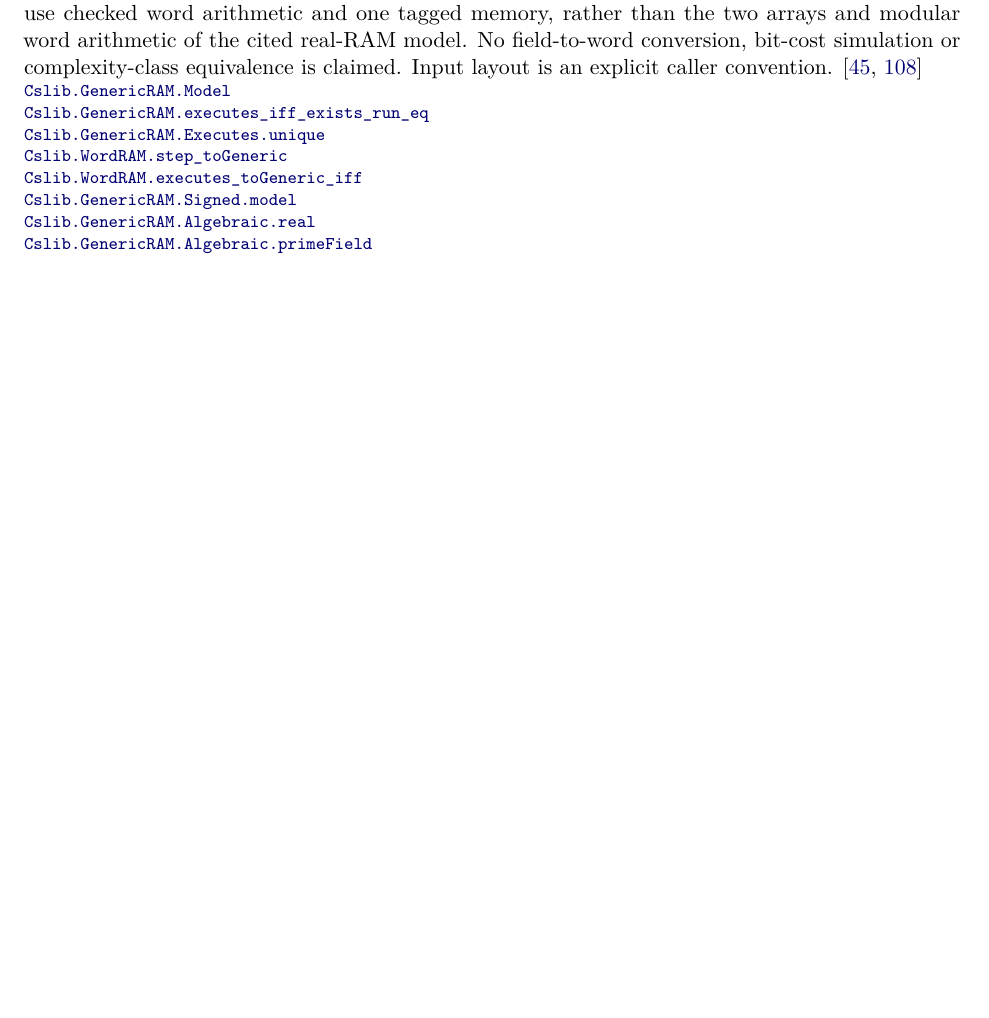
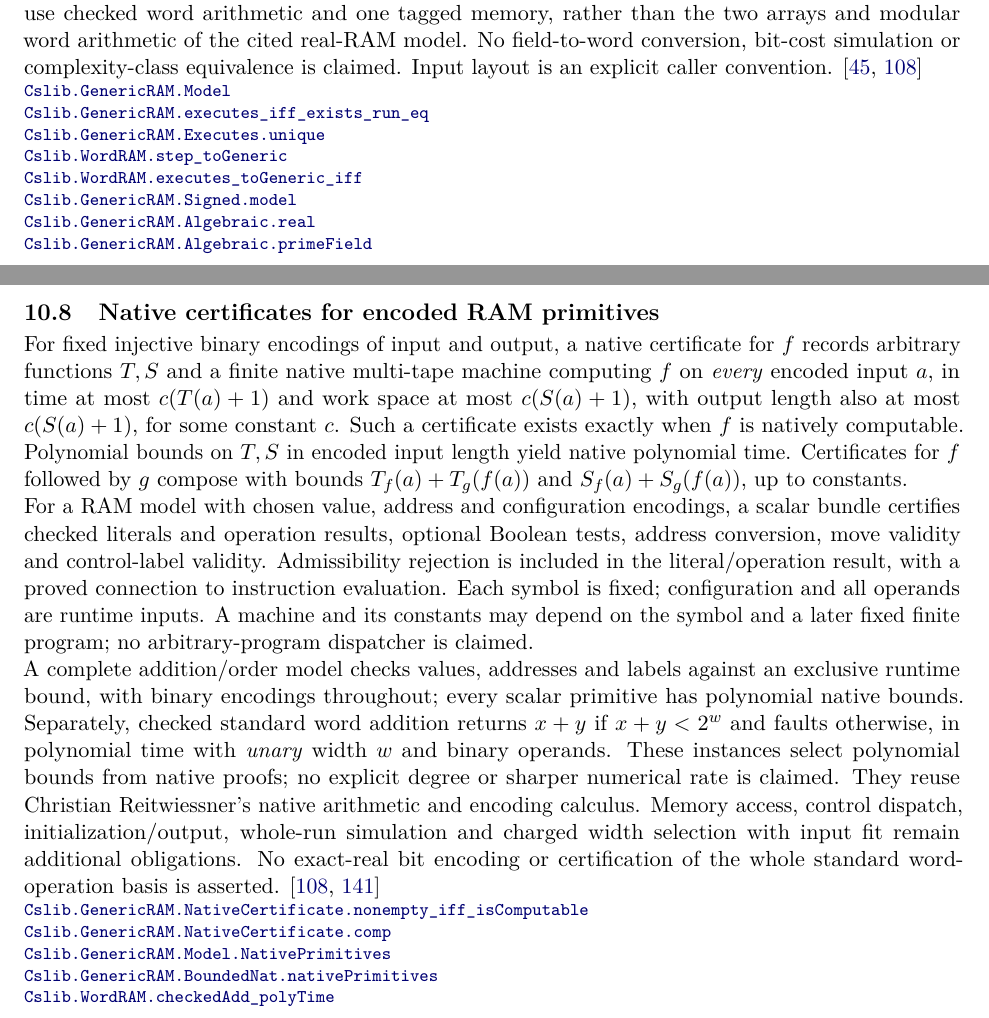
Before and after one commit to SamuelSchlesinger/complexitylib2, a LaTeX document (paper/main.tex, which reads paper/sections/query.tex): part of page 81 of 114 before the commit and two parts of pages 81 and 82 of 115 after it, the two joined at a grey line, cut so that both start at the same text, the shorter picture padded with empty space. Compiled offline with pdfLaTeX.

Commit message:
doc(ram): index native primitive certificates and remaining transport obligations
Document arbitrary native time/space certificates, computability and polynomial bridges, the checked bounded-natural model and unary-width checked WordRAM addition. Pin all five theorem-index links to reviewed source 0e4ef81e8eb56c42a280f1223dd4d28ddf4486e0. Keep sparse memory, dispatch, full simulation and charged width selection/input fit explicit follow-ups.

AI assistance: OpenAI Codex authored this documentation. Independent nonauthor controller_review approved exact source, index quantifiers/encoding/resource scope, all five pinned declaration targets and local rendered page 82 of the 115-page PDF without findings. All six strict project gates passed on unchanged source tree 3827454eb423947f1630588e5a8c1200ce3d61bc. CI artifact inspection and coordinator integration approval remain separate gates.

Refs #296.

```diff
--- a/paper/sections/query.tex
+++ b/paper/sections/query.tex
@@ -170,6 +170,39 @@ complexity-class equivalence is claimed. Input layout is an explicit caller conv
 \declat{8fc64c86ce21bb6876b08b50f4f14e21799be217}{Complexity/Computability/GenericRAM/Signed.lean}{91}{Cslib.GenericRAM.Signed.model}
 \declat{8fc64c86ce21bb6876b08b50f4f14e21799be217}{Complexity/Computability/GenericRAM/Algebraic.lean}{190}{Cslib.GenericRAM.Algebraic.real}
 \declat{8fc64c86ce21bb6876b08b50f4f14e21799be217}{Complexity/Computability/GenericRAM/Algebraic.lean}{194}{Cslib.GenericRAM.Algebraic.primeField}
+\end{result}
+
+\begin{result}
+\subsection{Native certificates for encoded RAM primitives}
+For fixed injective binary encodings of input and output, a native certificate for $f$
+records arbitrary functions $T,S$ and a finite native multi-tape machine computing $f$ on
+\emph{every} encoded input $a$, in time at most $c(T(a)+1)$ and work space at most
+$c(S(a)+1)$, with output length also at most $c(S(a)+1)$, for some constant $c$.
+Such a certificate exists exactly when $f$ is natively computable. Polynomial bounds on
+$T,S$ in encoded input length yield native polynomial time. Certificates for $f$ followed
+by $g$ compose with bounds $T_f(a)+T_g(f(a))$ and $S_f(a)+S_g(f(a))$, up to constants.
+
+For a RAM model with chosen value, address and configuration encodings, a scalar bundle
+certifies checked literals and operation results, optional Boolean tests, address conversion,
+move validity and control-label validity. Admissibility rejection is included in the
+literal/operation result, with a proved connection to instruction evaluation. Each symbol
+is fixed; configuration and all operands are runtime inputs. A machine and its constants may
+depend on the symbol and a later fixed finite program; no arbitrary-program dispatcher is claimed.
+
+A complete addition/order model checks values, addresses and labels against an exclusive
+runtime bound, with binary encodings throughout; every scalar primitive has polynomial native
+bounds. Separately, checked standard word addition returns $x+y$ if $x+y<2^w$ and faults otherwise,
+in polynomial time with \emph{unary} width $w$ and binary operands. These instances select
+polynomial bounds from native proofs; no explicit degree or sharper numerical rate is claimed.
+They reuse Christian Reitwiessner's native arithmetic and encoding calculus. Memory access,
+control dispatch, initialization/output, whole-run simulation and charged width selection with
+input fit remain additional obligations. No exact-real bit encoding or certification of the
+whole standard word-operation basis is asserted. \citep{Sipser2013,Tromino2025}
+\declat{0e4ef81e8eb56c42a280f1223dd4d28ddf4486e0}{Complexity/Computability/GenericRAM/Native.lean}{116}{Cslib.GenericRAM.NativeCertificate.nonempty_iff_isComputable}
+\declat{0e4ef81e8eb56c42a280f1223dd4d28ddf4486e0}{Complexity/Computability/GenericRAM/Native.lean}{88}{Cslib.GenericRAM.NativeCertificate.comp}
+\declat{0e4ef81e8eb56c42a280f1223dd4d28ddf4486e0}{Complexity/Computability/GenericRAM/Native.lean}{185}{Cslib.GenericRAM.Model.NativePrimitives}
+\declat{0e4ef81e8eb56c42a280f1223dd4d28ddf4486e0}{Complexity/Computability/GenericRAM/Native/Nat.lean}{131}{Cslib.GenericRAM.BoundedNat.nativePrimitives}
+\declat{0e4ef81e8eb56c42a280f1223dd4d28ddf4486e0}{Complexity/Computability/WordRAM/Native.lean}{48}{Cslib.WordRAM.checkedAdd_polyTime}
 \end{result}
 
 \begin{result}
```
Also changed, not shown: ROADMAP.md (+10 -1 lines), UPSTREAM.md (+8 -0 lines).
